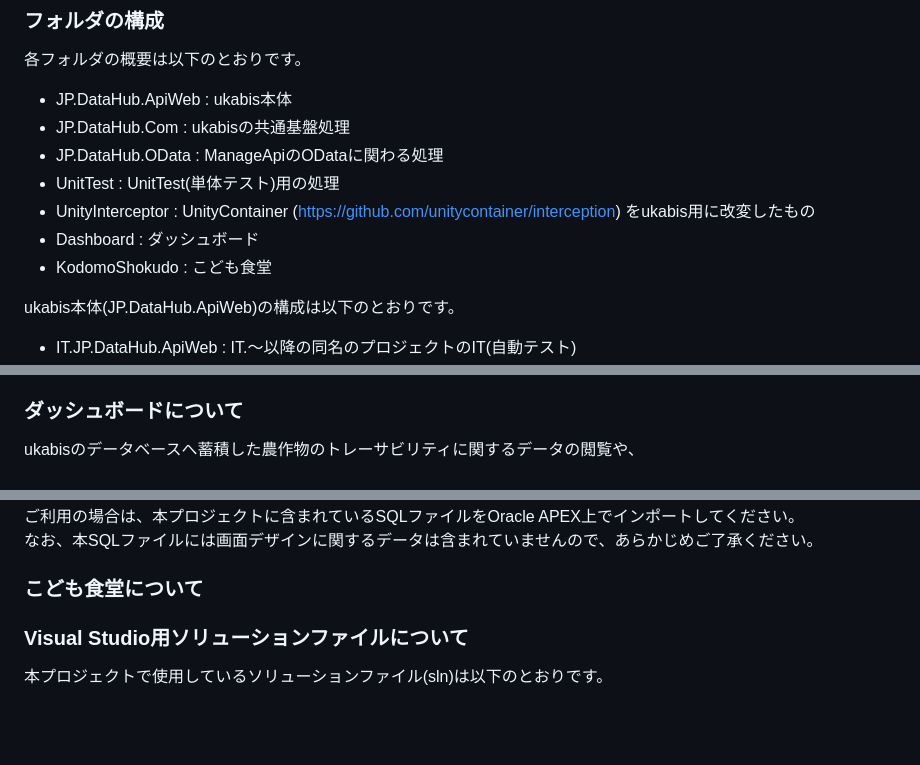
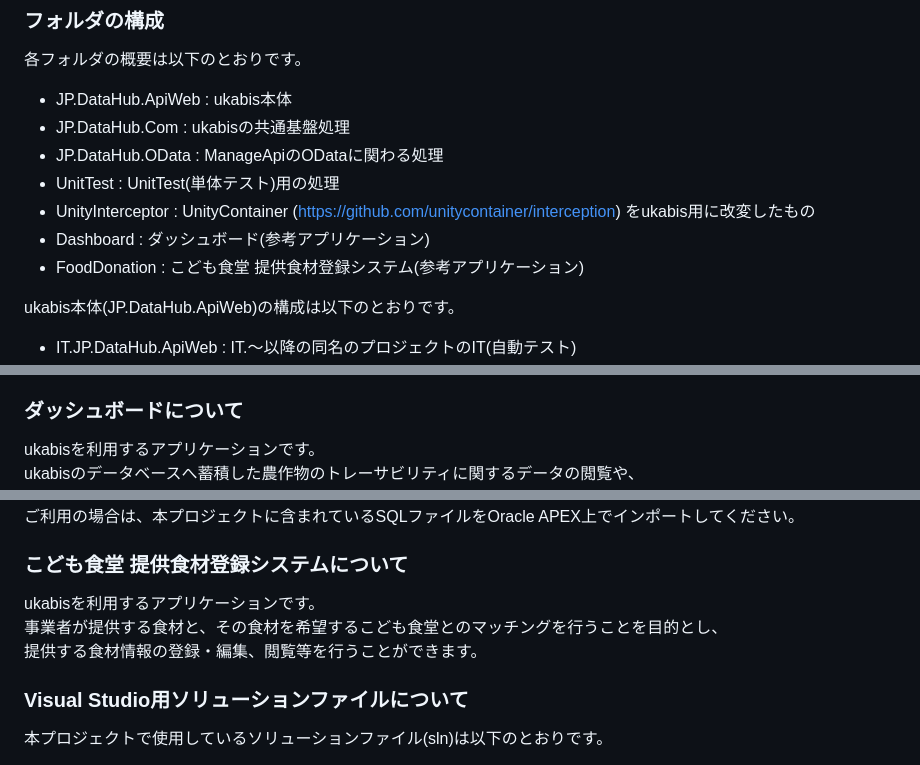
Before and after one commit to ukabis/ukabis, a Markdown page: README.md, 3 parts joined by grey strips. GitHub-like rendering; blank space fills up the shorter version.

```diff
--- a/README.md
+++ b/README.md
@@ -33,8 +33,8 @@
 * JP.DataHub.OData : ManageApiのODataに関わる処理
 * UnitTest : UnitTest(単体テスト)用の処理
 * UnityInterceptor : UnityContainer (https://github.com/unitycontainer/interception) をukabis用に改変したもの
-* Dashboard : ダッシュボード
-* KodomoShokudo : こども食堂
+* Dashboard : ダッシュボード(参考アプリケーション)
+* FoodDonation : こども食堂 提供食材登録システム(参考アプリケーション)
 
 ukabis本体(JP.DataHub.ApiWeb)の構成は以下のとおりです。
 
@@ -76,4 +76,5 @@ ukabis本体(JP.DataHub.ApiWeb)の構成は以下のとおりです。
 * JP.DataHub.Web.Core  : 基盤共通のweb
 
 ### ダッシュボードについて
+ukabisを利用するアプリケーションです。<br/>
 ukabisのデータベースへ蓄積した農作物のトレーサビリティに関するデータの閲覧や、<br/>
@@ -81,9 +82,10 @@ ukabisを利用する事業社、および所属するスタッフや事業所
 Oracle APEX (Application Express)で実装されています。<br/>
-ご利用の場合は、本プロジェクトに含まれているSQLファイルをOracle APEX上でインポートしてください。<br/>
-なお、本SQLファイルには画面デザインに関するデータは含まれていませんので、あらかじめご了承ください。
+ご利用の場合は、本プロジェクトに含まれているSQLファイルをOracle APEX上でインポートしてください。
 
-### こども食堂について
-
+### こども食堂 提供食材登録システムについて
+ukabisを利用するアプリケーションです。<br/>
+事業者が提供する食材と、その食材を希望するこども食堂とのマッチングを行うことを目的とし、<br/>
+提供する食材情報の登録・編集、閲覧等を行うことができます。
 
 ### Visual Studio用ソリューションファイルについて
 本プロジェクトで使用しているソリューションファイル(sln)は以下のとおりです。
```
Also changed, not shown: other parts of README.md (+1 -1 lines).
